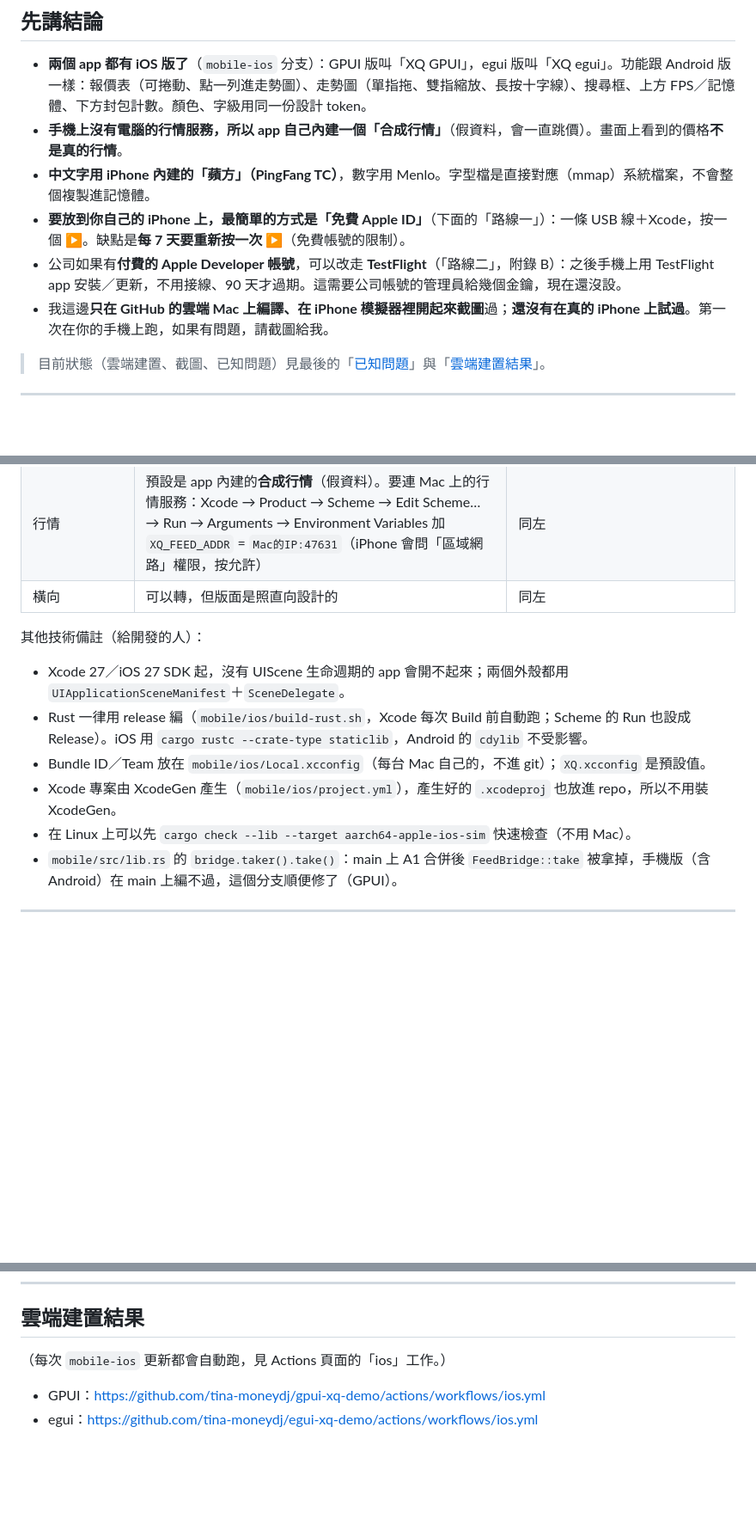
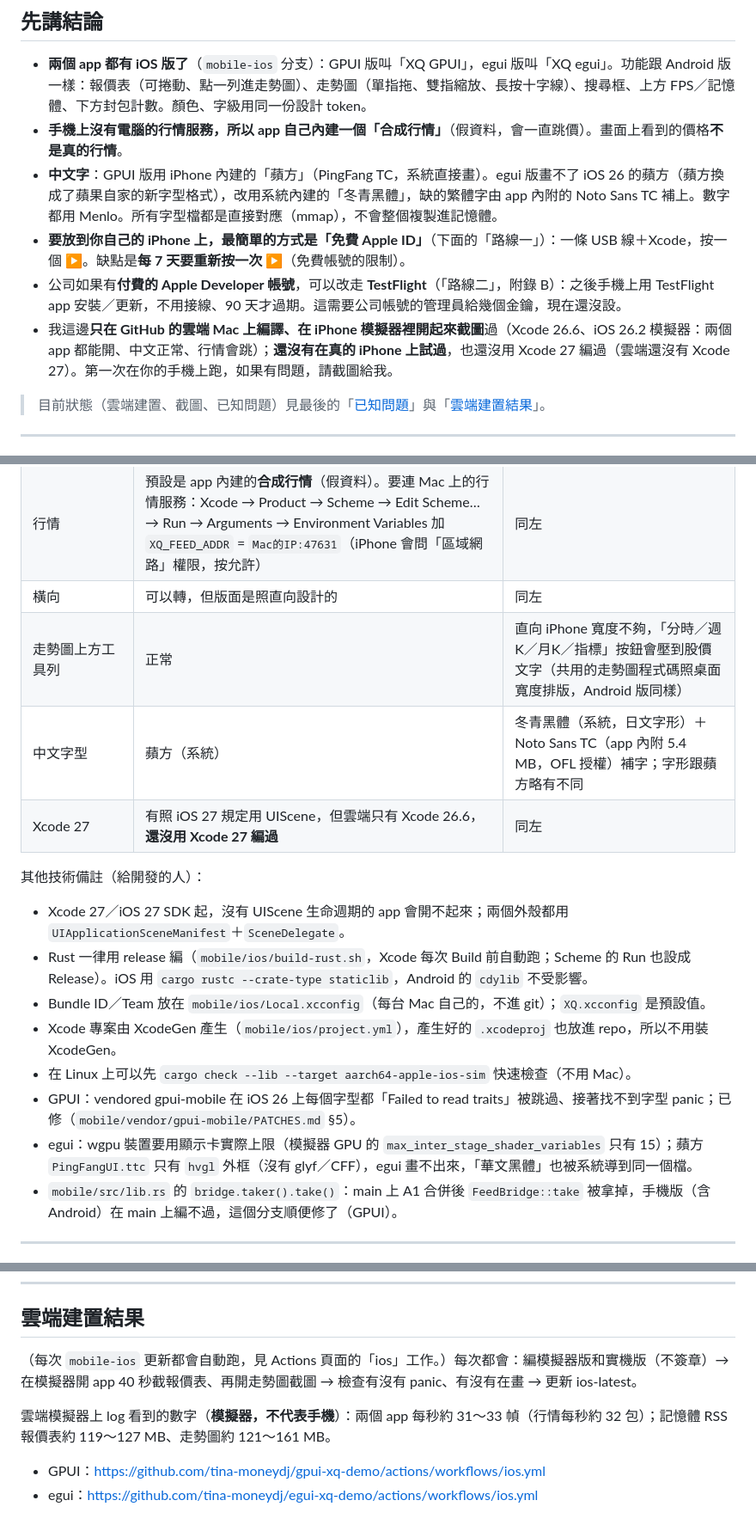
Before and after one commit to tina-moneydj/egui-xq-demo, a Markdown page: bench/ios/README.md, 3 parts joined by grey strips. Shown at 86% size. GitHub-like rendering; blank space fills up the shorter version.

Commit message:
iOS 說明：同步 GPUI repo 的 bench/ios/README.md [skip ci]

```diff
--- a/bench/ios/README.md
+++ b/bench/ios/README.md
@@ -6,10 +6,10 @@
 
 - **兩個 app 都有 iOS 版了**（`mobile-ios` 分支）：GPUI 版叫「XQ GPUI」，egui 版叫「XQ egui」。功能跟 Android 版一樣：報價表（可捲動、點一列進走勢圖）、走勢圖（單指拖、雙指縮放、長按十字線）、搜尋框、上方 FPS／記憶體、下方封包計數。顏色、字級用同一份設計 token。
 - **手機上沒有電腦的行情服務，所以 app 自己內建一個「合成行情」**（假資料，會一直跳價）。畫面上看到的價格**不是真的行情**。
-- **中文字用 iPhone 內建的「蘋方」（PingFang TC）**，數字用 Menlo。字型檔是直接對應（mmap）系統檔案，不會整個複製進記憶體。
+- **中文字**：GPUI 版用 iPhone 內建的「蘋方」（PingFang TC，系統直接畫）。egui 版畫不了 iOS 26 的蘋方（蘋方換成了蘋果自家的新字型格式），改用系統內建的「冬青黑體」，缺的繁體字由 app 內附的 Noto Sans TC 補上。數字都用 Menlo。所有字型檔都是直接對應（mmap），不會整個複製進記憶體。
 - **要放到你自己的 iPhone 上，最簡單的方式是「免費 Apple ID」**（下面的「路線一」）：一條 USB 線＋Xcode，按一個 ▶。缺點是**每 7 天要重新按一次 ▶**（免費帳號的限制）。
 - 公司如果有**付費的 Apple Developer 帳號**，可以改走 **TestFlight**（「路線二」，附錄 B）：之後手機上用 TestFlight app 安裝／更新，不用接線、90 天才過期。這需要公司帳號的管理員給幾個金鑰，現在還沒設。
-- 我這邊**只在 GitHub 的雲端 Mac 上編譯、在 iPhone 模擬器裡開起來截圖**過；**還沒有在真的 iPhone 上試過**。第一次在你的手機上跑，如果有問題，請截圖給我。
+- 我這邊**只在 GitHub 的雲端 Mac 上編譯、在 iPhone 模擬器裡開起來截圖**過（Xcode 26.6、iOS 26.2 模擬器：兩個 app 都能開、中文正常、行情會跳）；**還沒有在真的 iPhone 上試過**，也還沒用 Xcode 27 編過（雲端還沒有 Xcode 27）。第一次在你的手機上跑，如果有問題，請截圖給我。
 
 > 目前狀態（雲端建置、截圖、已知問題）見最後的「[已知問題](#已知問題)」與「[雲端建置結果](#雲端建置結果)」。
 
@@ -149,6 +149,9 @@
 | 真機 | 還沒在真的 iPhone 上跑過 | 同左 |
 | 行情 | 預設是 app 內建的**合成行情**（假資料）。要連 Mac 上的行情服務：Xcode → Product → Scheme → Edit Scheme… → Run → Arguments → Environment Variables 加 `XQ_FEED_ADDR` = `Mac的IP:47631`（iPhone 會問「區域網路」權限，按允許） | 同左 |
 | 橫向 | 可以轉，但版面是照直向設計的 | 同左 |
+| 走勢圖上方工具列 | 正常 | 直向 iPhone 寬度不夠，「分時／週K／月K／指標」按鈕會壓到股價文字（共用的走勢圖程式碼照桌面寬度排版，Android 版同樣） |
+| 中文字型 | 蘋方（系統） | 冬青黑體（系統，日文字形）＋Noto Sans TC（app 內附 5.4 MB，OFL 授權）補字；字形跟蘋方略有不同 |
+| Xcode 27 | 有照 iOS 27 規定用 UIScene，但雲端只有 Xcode 26.6，**還沒用 Xcode 27 編過** | 同左 |
 
 其他技術備註（給開發的人）：
 
@@ -157,6 +160,8 @@
 - Bundle ID／Team 放在 `mobile/ios/Local.xcconfig`（每台 Mac 自己的，不進 git）；`XQ.xcconfig` 是預設值。
 - Xcode 專案由 XcodeGen 產生（`mobile/ios/project.yml`），產生好的 `.xcodeproj` 也放進 repo，所以不用裝 XcodeGen。
 - 在 Linux 上可以先 `cargo check --lib --target aarch64-apple-ios-sim` 快速檢查（不用 Mac）。
+- GPUI：vendored gpui-mobile 在 iOS 26 上每個字型都「Failed to read traits」被跳過、接著找不到字型 panic；已修（`mobile/vendor/gpui-mobile/PATCHES.md` §5）。
+- egui：wgpu 裝置要用顯示卡實際上限（模擬器 GPU 的 `max_inter_stage_shader_variables` 只有 15）；蘋方 `PingFangUI.ttc` 只有 `hvgl` 外框（沒有 glyf／CFF），egui 畫不出來，「華文黑體」也被系統導到同一個檔。
 - `mobile/src/lib.rs` 的 `bridge.taker().take()`：main 上 A1 合併後 `FeedBridge::take` 被拿掉，手機版（含 Android）在 main 上編不過，這個分支順便修了（GPUI）。
 
 ---
@@ -207,7 +212,9 @@ TestFlight 的好處：手機不用接線，用「TestFlight」app 安裝；每
 
 ## 雲端建置結果
 
-（每次 `mobile-ios` 更新都會自動跑，見 Actions 頁面的「ios」工作。）
+（每次 `mobile-ios` 更新都會自動跑，見 Actions 頁面的「ios」工作。）每次都會：編模擬器版和實機版（不簽章）→ 在模擬器開 app 40 秒截報價表、再開走勢圖截圖 → 檢查有沒有 panic、有沒有在畫 → 更新 ios-latest。
+
+雲端模擬器上 log 看到的數字（**模擬器，不代表手機**）：兩個 app 每秒約 31～33 幀（行情每秒約 32 包）；記憶體 RSS 報價表約 119～127 MB、走勢圖約 121～161 MB。
 
 - GPUI：https://github.com/tina-moneydj/gpui-xq-demo/actions/workflows/ios.yml
 - egui：https://github.com/tina-moneydj/egui-xq-demo/actions/workflows/ios.yml
```
